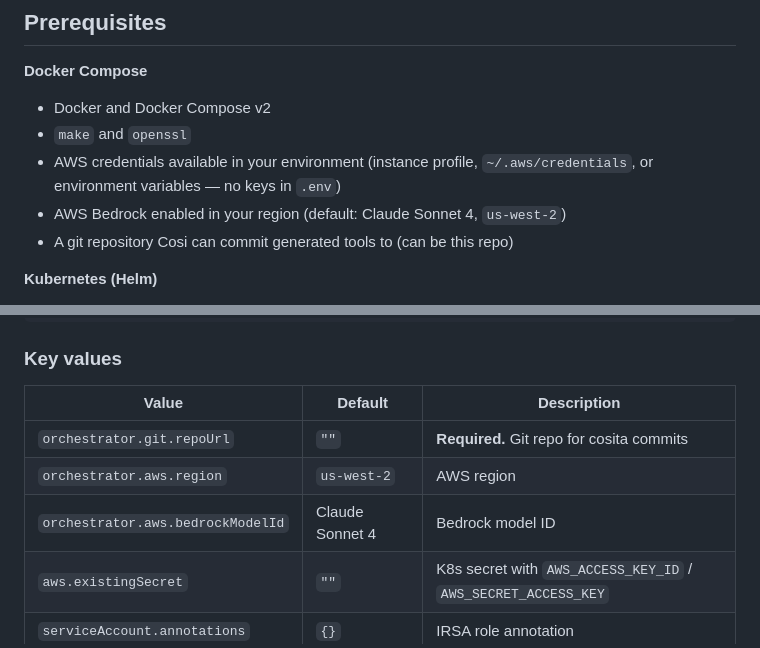
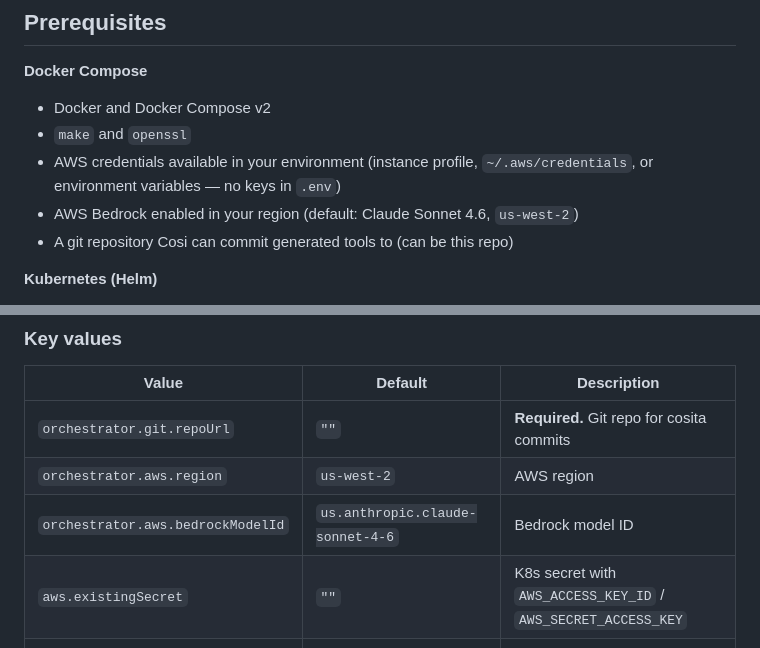
Before and after one commit to cbuckley-code/Cosi, a Markdown page: README.md, 2 parts joined by grey strips. Drawn GitHub-style.

```diff
--- a/README.md
+++ b/README.md
@@ -325,7 +325,7 @@ Secrets needed: aws/cost-explorer and slack/webhook-url.
 - Docker and Docker Compose v2
 - `make` and `openssl`
 - AWS credentials available in your environment (instance profile, `~/.aws/credentials`, or environment variables — no keys in `.env`)
-- AWS Bedrock enabled in your region (default: Claude Sonnet 4, `us-west-2`)
+- AWS Bedrock enabled in your region (default: Claude Sonnet 4.6, `us-west-2`)
 - A git repository Cosi can commit generated tools to (can be this repo)
 
 **Kubernetes (Helm)**
@@ -453,7 +453,7 @@ helm upgrade cosi cosi/cosi -f values.yaml
 |---|---|---|
 | `orchestrator.git.repoUrl` | `""` | **Required.** Git repo for cosita commits |
 | `orchestrator.aws.region` | `us-west-2` | AWS region |
-| `orchestrator.aws.bedrockModelId` | Claude Sonnet 4 | Bedrock model ID |
+| `orchestrator.aws.bedrockModelId` | `us.anthropic.claude-sonnet-4-6` | Bedrock model ID |
 | `aws.existingSecret` | `""` | K8s secret with `AWS_ACCESS_KEY_ID` / `AWS_SECRET_ACCESS_KEY` |
 | `serviceAccount.annotations` | `{}` | IRSA role annotation |
 | `nginx.service.type` | `ClusterIP` | `LoadBalancer` to expose externally |
```
Also changed, not shown: other parts of README.md (+4 -4 lines).
